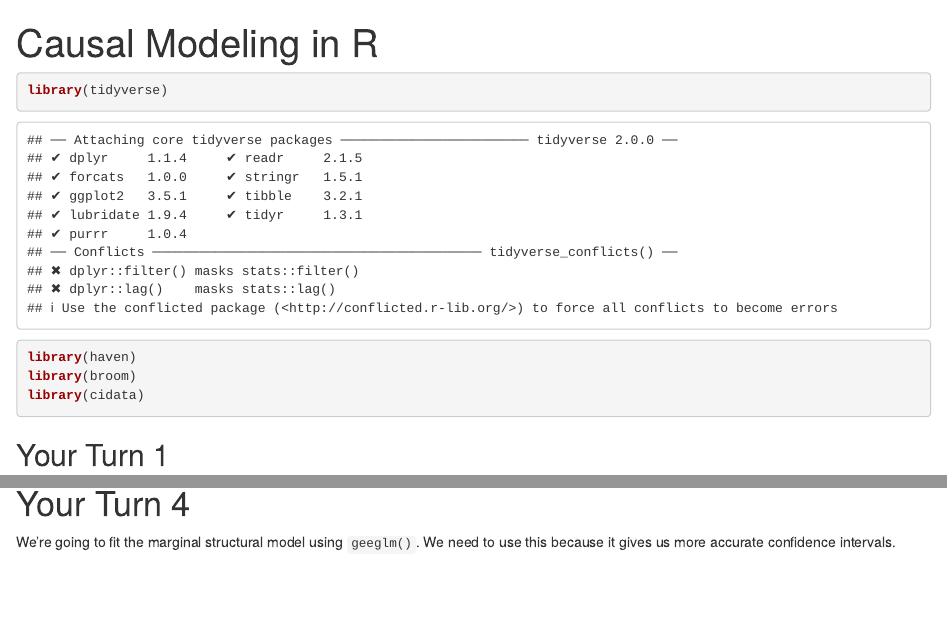
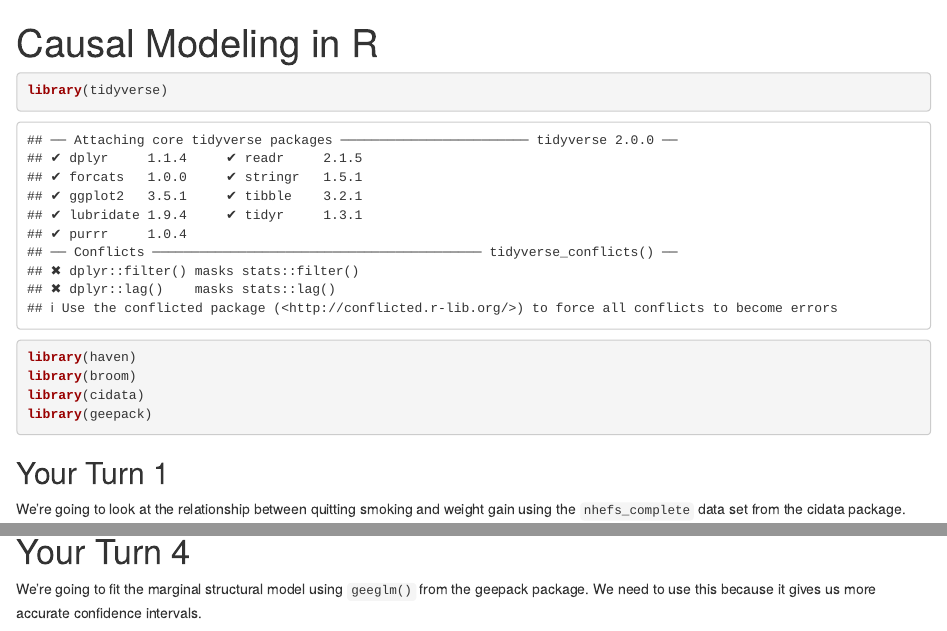
Before and after one commit to malcolmbarrett/mastering_r_for_epi, an R Markdown document (11-causal_modeling/exercises.Rmd): the page in a window 1100 px wide, from its top, and a second part further down, joined at a grey line. Rendered offline with R 4.5, knitr and Pandoc, with nearby package versions.

Commit message:
add geepack

````diff
--- a/11-causal_modeling/exercises.Rmd
+++ b/11-causal_modeling/exercises.Rmd
@@ -8,6 +8,7 @@ library(tidyverse)
 library(haven)
 library(broom)
 library(cidata)
+library(geepack)
 ```
 
 ## Your Turn 1
@@ -73,7 +74,7 @@ nhefs_complete <- propensity_model %>%
 
 # Your Turn 4
 
-We're going to fit the marginal structural model using `geeglm()`. We need to use this because it gives us more accurate confidence intervals.
+We're going to fit the marginal structural model using `geeglm()` from the geepack package. We need to use this because it gives us more accurate confidence intervals.
 
 1. Specify the formula: `wt82_71` on the left hand side and `qsmk` on the right hand side. We don't need any other variables in the formula!
 2. Set the data to `nhefs_complete`
````
